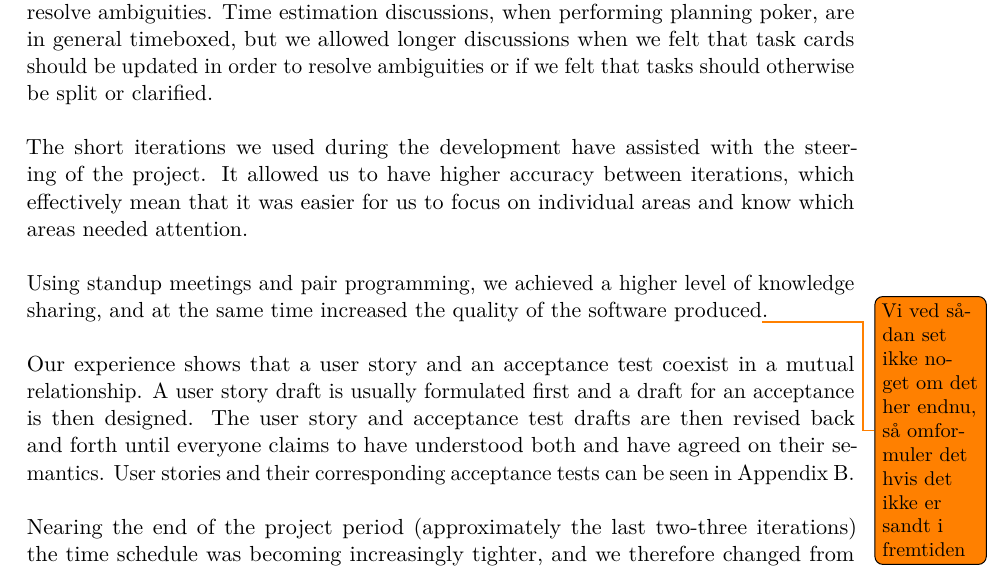
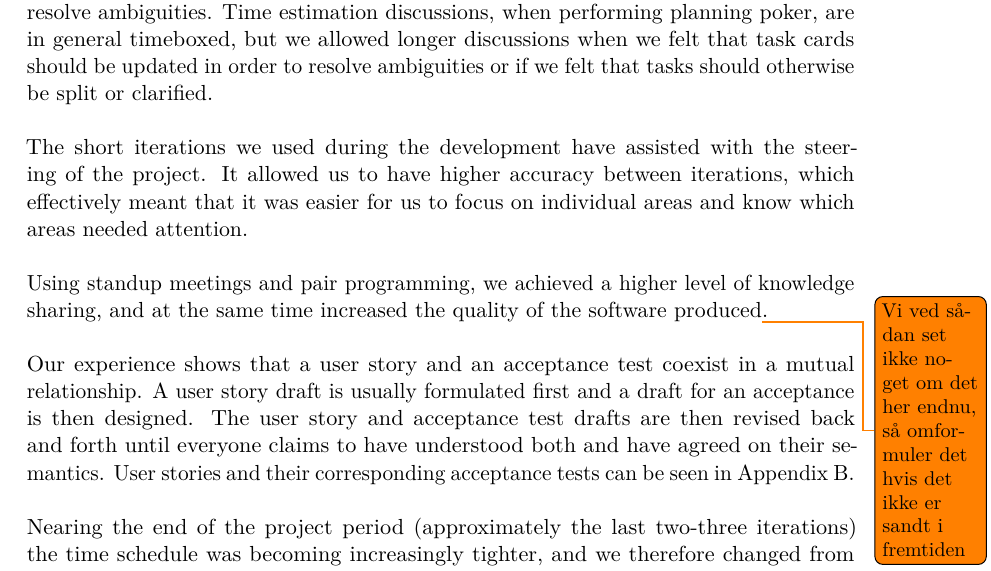
Before and after one commit to Shaderex/SW8-Report, a LaTeX thesis (super_main.tex, which reads content/reflection/reflection.tex): part of page 59 of 75, cut so that both start at the same text. Compiled offline with pdfLaTeX.

Commit message:
spelling error

```diff
--- a/content/reflection/reflection.tex
+++ b/content/reflection/reflection.tex
@@ -7,7 +7,7 @@
 \subsection{Extreme Programming Reflections}
 We have discovered that planning poker, which we have used to estimate tasks in iteration planning, is more valuable to us than simply being a technique for tasks estimation. Many ambiguities in task cards were discovered automatically by estimating and having short discussions about a given task. We learned that time estimation discussions quickly transformed into discussions about the semantics of the tasks when there were significant disagreements. We embraced these discussions and found that they were great means to resolve ambiguities. Time estimation discussions, when performing planning poker, are in general timeboxed, but we allowed longer discussions when we felt that task cards should be updated in order to resolve ambiguities or if we felt that tasks should otherwise be split or clarified.
 \\\\
-The short iterations we used during the development have assisted with the steering of the project. It allowed us to have higher accuracy between iterations, which effectively mean that it was easier for us to focus on individual areas and know which areas needed attention.
+The short iterations we used during the development have assisted with the steering of the project. It allowed us to have higher accuracy between iterations, which effectively meant that it was easier for us to focus on individual areas and know which areas needed attention.
 \\\\
 Using standup meetings and pair programming, we achieved a higher level of knowledge sharing, and at the same time increased the quality of the software produced\todo{Vi ved sådan set ikke noget om det her endnu, så omformuler det hvis det ikke er sandt i fremtiden}.
 \\\\
```
